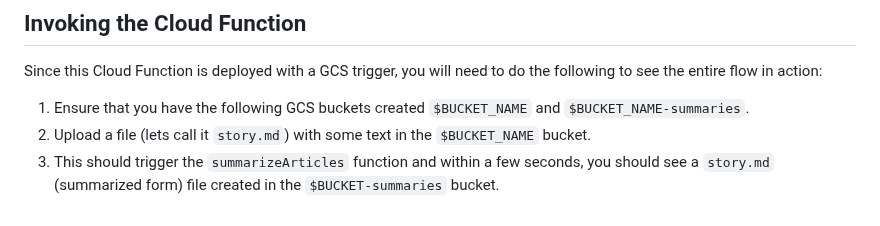
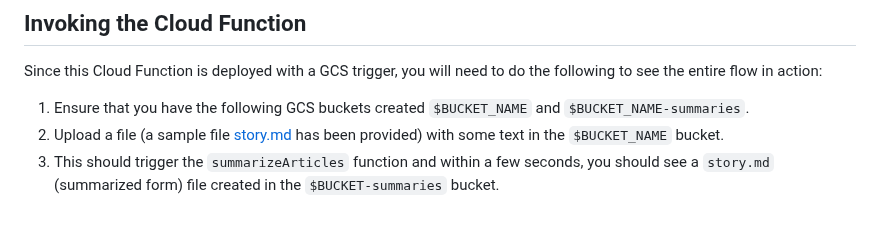
Before and after one commit to rominirani/genai-apptemplates-googlecloud, a Markdown page: summarization-gcs-cloudfunction/README.md, the part around the change. GitHub-like rendering.

```diff
--- a/summarization-gcs-cloudfunction/README.md
+++ b/summarization-gcs-cloudfunction/README.md
@@ -75,5 +75,5 @@ Assuming that you have a copy of this project on your local machine with `gcloud
 Since this Cloud Function is deployed with a GCS trigger, you will need to do the following to see the entire flow in action:
 
 1. Ensure that you have the following GCS buckets created `$BUCKET_NAME` and `$BUCKET_NAME-summaries`.
-2. Upload a file (lets call it `story.md`) with some text in the `$BUCKET_NAME` bucket.
+2. Upload a file (a sample file [story.md](story.md) has been provided) with some text in the `$BUCKET_NAME` bucket.
 3. This should trigger the `summarizeArticles` function and within a few seconds, you should see a `story.md` (summarized form) file created in the `$BUCKET-summaries` bucket.
```
